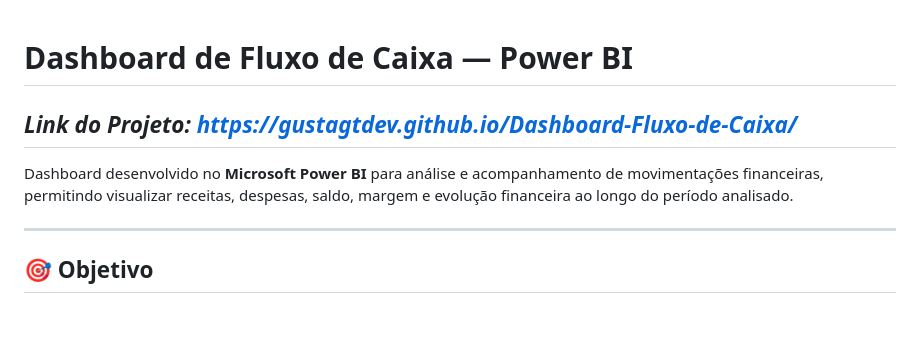
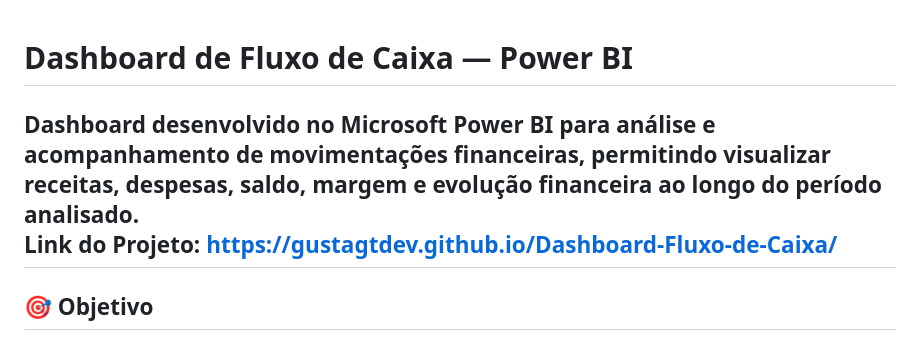
Before and after one commit to Gustagtdev/Dashboard-Fluxo-de-Caixa, a Markdown page: README.md, the part around the change. Rendered like a GitHub page; blank space fills up the shorter version.

```diff
--- a/README.md
+++ b/README.md
@@ -1,8 +1,8 @@
 # Dashboard de Fluxo de Caixa  — Power BI
-*Link do Projeto: https://gustagtdev.github.io/Dashboard-Fluxo-de-Caixa/*
---
+
 Dashboard desenvolvido no **Microsoft Power BI** para análise e acompanhamento de movimentações financeiras, permitindo visualizar receitas, despesas, saldo, margem e evolução financeira ao longo do período analisado.
-
+\
+Link do Projeto: https://gustagtdev.github.io/Dashboard-Fluxo-de-Caixa/
 ---
 
 ## 🎯 Objetivo
```
